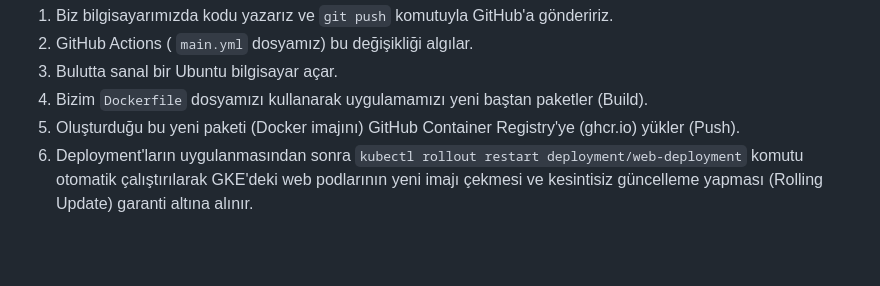
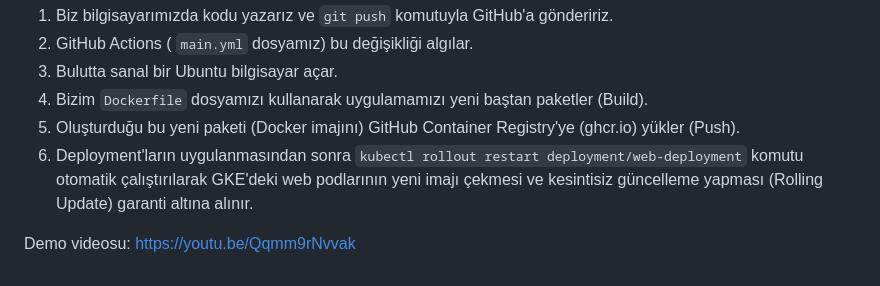
Before and after one commit to elanur04/kuru-temizleme-k8s, a Markdown page: README.md, the part around the change. Drawn GitHub-style; blank space fills up the shorter version.

```diff
--- a/README.md
+++ b/README.md
@@ -60,3 +60,6 @@ Süreç şöyle işler:
 4. Bizim `Dockerfile` dosyamızı kullanarak uygulamamızı yeni baştan paketler (Build).
 5. Oluşturduğu bu yeni paketi (Docker imajını) GitHub Container Registry'ye (ghcr.io) yükler (Push).
 6. Deployment'ların uygulanmasından sonra `kubectl rollout restart deployment/web-deployment` komutu otomatik çalıştırılarak GKE'deki web podlarının yeni imajı çekmesi ve kesintisiz güncelleme yapması (Rolling Update) garanti altına alınır.
+
+Demo videosu:
+https://youtu.be/Qqmm9rNvvak
```
